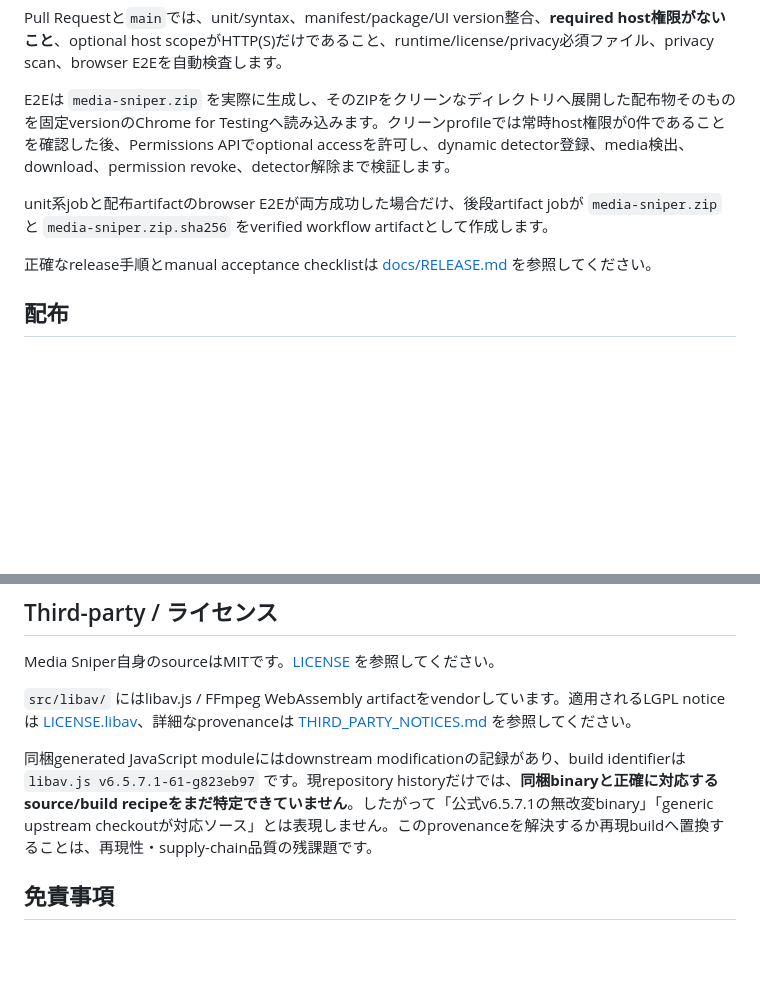
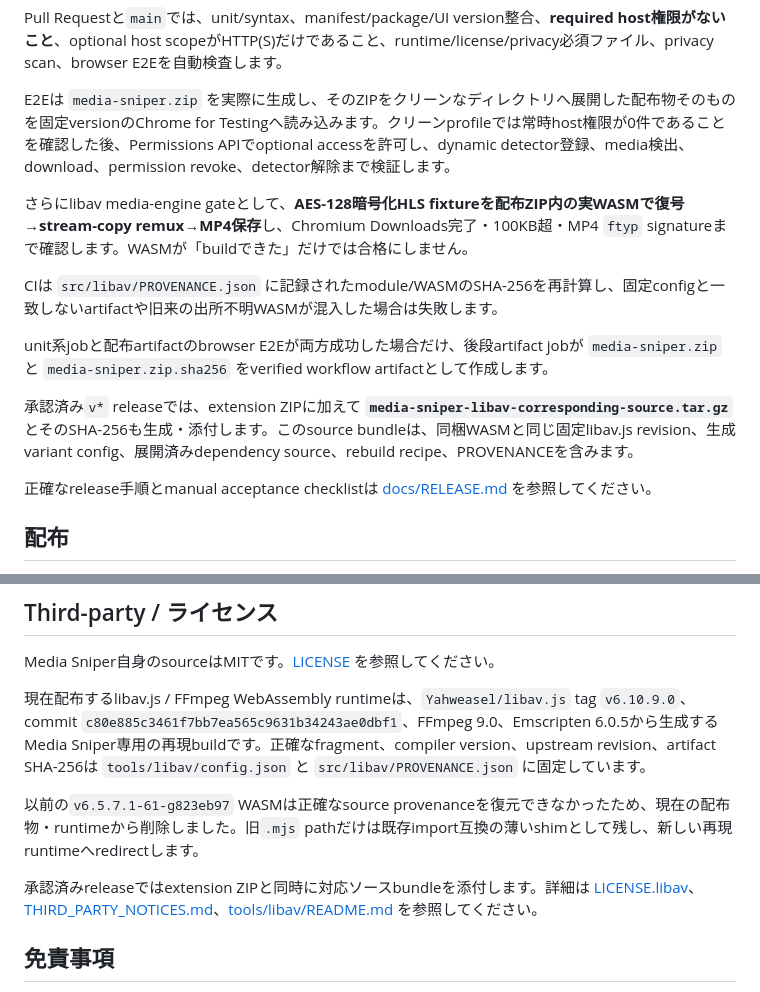
Before and after one commit to PeachGumi/media-sniper, a Markdown page: README.ja.md, 2 parts joined by grey strips. Rendered like a GitHub page; blank space fills up the shorter version.

Commit message:
docs: libav再現buildと対応ソース配布を日本語READMEへ反映

```diff
--- a/README.ja.md
+++ b/README.ja.md
@@ -131,7 +131,13 @@ Pull Requestと`main`では、unit/syntax、manifest/package/UI version整合、
 
 E2Eは `media-sniper.zip` を実際に生成し、そのZIPをクリーンなディレクトリへ展開した配布物そのものを固定versionのChrome for Testingへ読み込みます。クリーンprofileでは常時host権限が0件であることを確認した後、Permissions APIでoptional accessを許可し、dynamic detector登録、media検出、download、permission revoke、detector解除まで検証します。
 
+さらにlibav media-engine gateとして、**AES-128暗号化HLS fixtureを配布ZIP内の実WASMで復号→stream-copy remux→MP4保存**し、Chromium Downloads完了・100KB超・MP4 `ftyp` signatureまで確認します。WASMが「buildできた」だけでは合格にしません。
+
+CIは `src/libav/PROVENANCE.json` に記録されたmodule/WASMのSHA-256を再計算し、固定configと一致しないartifactや旧来の出所不明WASMが混入した場合は失敗します。
+
 unit系jobと配布artifactのbrowser E2Eが両方成功した場合だけ、後段artifact jobが `media-sniper.zip` と `media-sniper.zip.sha256` をverified workflow artifactとして作成します。
+
+承認済み`v*` releaseでは、extension ZIPに加えて **`media-sniper-libav-corresponding-source.tar.gz`** とそのSHA-256も生成・添付します。このsource bundleは、同梱WASMと同じ固定libav.js revision、生成variant config、展開済みdependency source、rebuild recipe、PROVENANCEを含みます。
 
 正確なrelease手順とmanual acceptance checklistは [docs/RELEASE.md](docs/RELEASE.md) を参照してください。
 
@@ -145,9 +151,11 @@ Full版にはYouTube adapter、adaptive mux、yt-dlp helperが含まれます。
 
 Media Sniper自身のsourceはMITです。[LICENSE](LICENSE) を参照してください。
 
-`src/libav/` にはlibav.js / FFmpeg WebAssembly artifactをvendorしています。適用されるLGPL noticeは [LICENSE.libav](LICENSE.libav)、詳細なprovenanceは [THIRD_PARTY_NOTICES.md](THIRD_PARTY_NOTICES.md) を参照してください。
+現在配布するlibav.js / FFmpeg WebAssembly runtimeは、`Yahweasel/libav.js` tag `v6.10.9.0`、commit `c80e885c3461f7bb7ea565c9631b34243ae0dbf1`、FFmpeg 9.0、Emscripten 6.0.5から生成するMedia Sniper専用の再現buildです。正確なfragment、compiler version、upstream revision、artifact SHA-256は `tools/libav/config.json` と `src/libav/PROVENANCE.json` に固定しています。
 
-同梱generated JavaScript moduleにはdownstream modificationの記録があり、build identifierは `libav.js v6.5.7.1-61-g823eb97` です。現repository historyだけでは、**同梱binaryと正確に対応するsource/build recipeをまだ特定できていません**。したがって「公式v6.5.7.1の無改変binary」「generic upstream checkoutが対応ソース」とは表現しません。このprovenanceを解決するか再現buildへ置換することは、再現性・supply-chain品質の残課題です。
+以前の`v6.5.7.1-61-g823eb97` WASMは正確なsource provenanceを復元できなかったため、現在の配布物・runtimeから削除しました。旧`.mjs` pathだけは既存import互換の薄いshimとして残し、新しい再現runtimeへredirectします。
+
+承認済みreleaseではextension ZIPと同時に対応ソースbundleを添付します。詳細は [LICENSE.libav](LICENSE.libav)、[THIRD_PARTY_NOTICES.md](THIRD_PARTY_NOTICES.md)、[tools/libav/README.md](tools/libav/README.md) を参照してください。
 
 ## 免責事項
 
```
